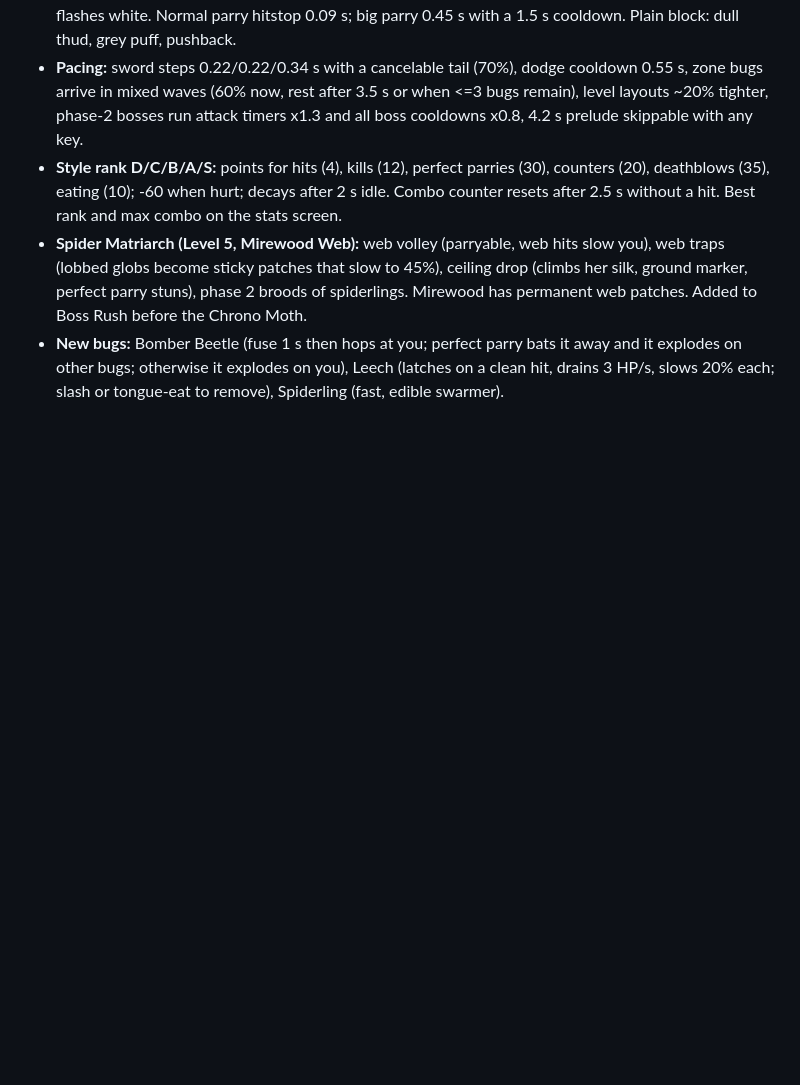
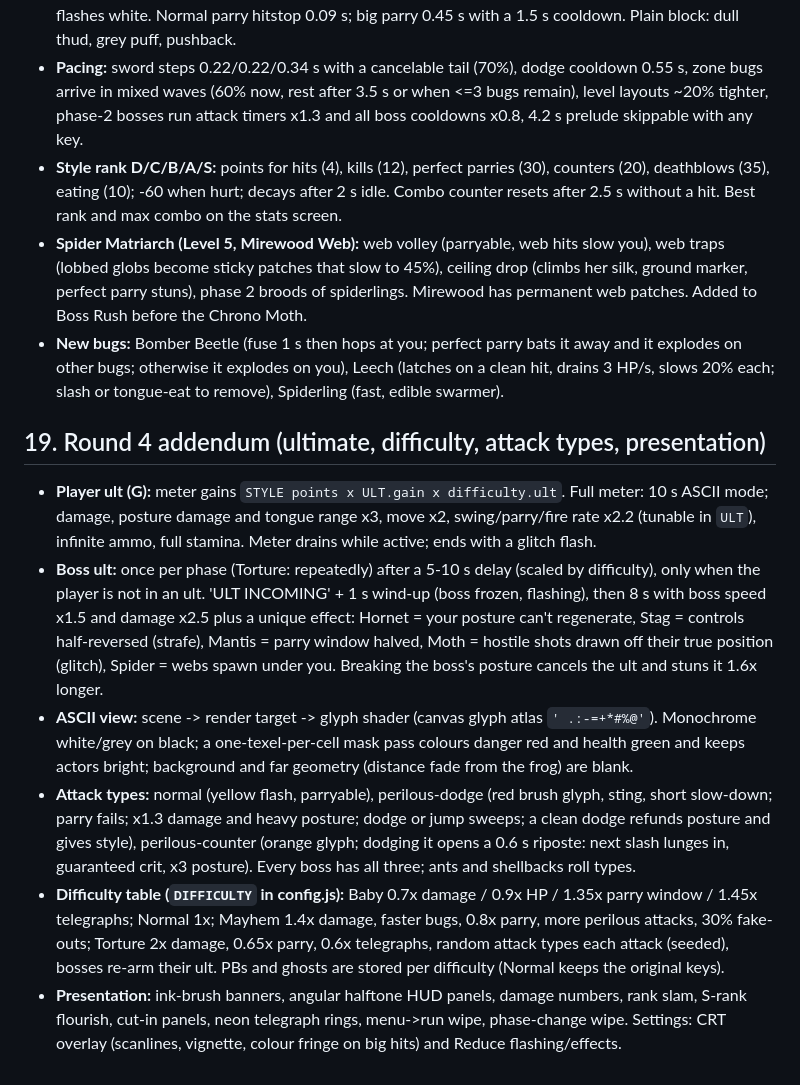
Before and after one commit to UtkarshKale/FroggyBallin, a Markdown page: docs/GDD.md, the part around the change. Drawn GitHub-style; blank space fills up the shorter version.

```diff
--- a/docs/GDD.md
+++ b/docs/GDD.md
@@ -226,3 +226,11 @@ Cut order if late: stretch → Level 2 → power-ups beyond Time Snail/Firefly/B
 - **Style rank D/C/B/A/S:** points for hits (4), kills (12), perfect parries (30), counters (20), deathblows (35), eating (10); -60 when hurt; decays after 2 s idle. Combo counter resets after 2.5 s without a hit. Best rank and max combo on the stats screen.
 - **Spider Matriarch (Level 5, Mirewood Web):** web volley (parryable, web hits slow you), web traps (lobbed globs become sticky patches that slow to 45%), ceiling drop (climbs her silk, ground marker, perfect parry stuns), phase 2 broods of spiderlings. Mirewood has permanent web patches. Added to Boss Rush before the Chrono Moth.
 - **New bugs:** Bomber Beetle (fuse 1 s then hops at you; perfect parry bats it away and it explodes on other bugs; otherwise it explodes on you), Leech (latches on a clean hit, drains 3 HP/s, slows 20% each; slash or tongue-eat to remove), Spiderling (fast, edible swarmer).
+
+## 19. Round 4 addendum (ultimate, difficulty, attack types, presentation)
+- **Player ult (G):** meter gains `STYLE points x ULT.gain x difficulty.ult`. Full meter: 10 s ASCII mode; damage, posture damage and tongue range x3, move x2, swing/parry/fire rate x2.2 (tunable in `ULT`), infinite ammo, full stamina. Meter drains while active; ends with a glitch flash.
+- **Boss ult:** once per phase (Torture: repeatedly) after a 5-10 s delay (scaled by difficulty), only when the player is not in an ult. 'ULT INCOMING' + 1 s wind-up (boss frozen, flashing), then 8 s with boss speed x1.5 and damage x2.5 plus a unique effect: Hornet = your posture can't regenerate, Stag = controls half-reversed (strafe), Mantis = parry window halved, Moth = hostile shots drawn off their true position (glitch), Spider = webs spawn under you. Breaking the boss's posture cancels the ult and stuns it 1.6x longer.
+- **ASCII view:** scene -> render target -> glyph shader (canvas glyph atlas `' .:-=+*#%@'`). Monochrome white/grey on black; a one-texel-per-cell mask pass colours danger red and health green and keeps actors bright; background and far geometry (distance fade from the frog) are blank.
+- **Attack types:** normal (yellow flash, parryable), perilous-dodge (red brush glyph, sting, short slow-down; parry fails; x1.3 damage and heavy posture; dodge or jump sweeps; a clean dodge refunds posture and gives style), perilous-counter (orange glyph; dodging it opens a 0.6 s riposte: next slash lunges in, guaranteed crit, x3 posture). Every boss has all three; ants and shellbacks roll types.
+- **Difficulty table (`DIFFICULTY` in config.js):** Baby 0.7x damage / 0.9x HP / 1.35x parry window / 1.45x telegraphs; Normal 1x; Mayhem 1.4x damage, faster bugs, 0.8x parry, more perilous attacks, 30% fake-outs; Torture 2x damage, 0.65x parry, 0.6x telegraphs, random attack types each attack (seeded), bosses re-arm their ult. PBs and ghosts are stored per difficulty (Normal keeps the original keys).
+- **Presentation:** ink-brush banners, angular halftone HUD panels, damage numbers, rank slam, S-rank flourish, cut-in panels, neon telegraph rings, menu->run wipe, phase-change wipe. Settings: CRT overlay (scanlines, vignette, colour fringe on big hits) and Reduce flashing/effects.
```
Also changed, not shown: README.md (+6 -1 lines).
